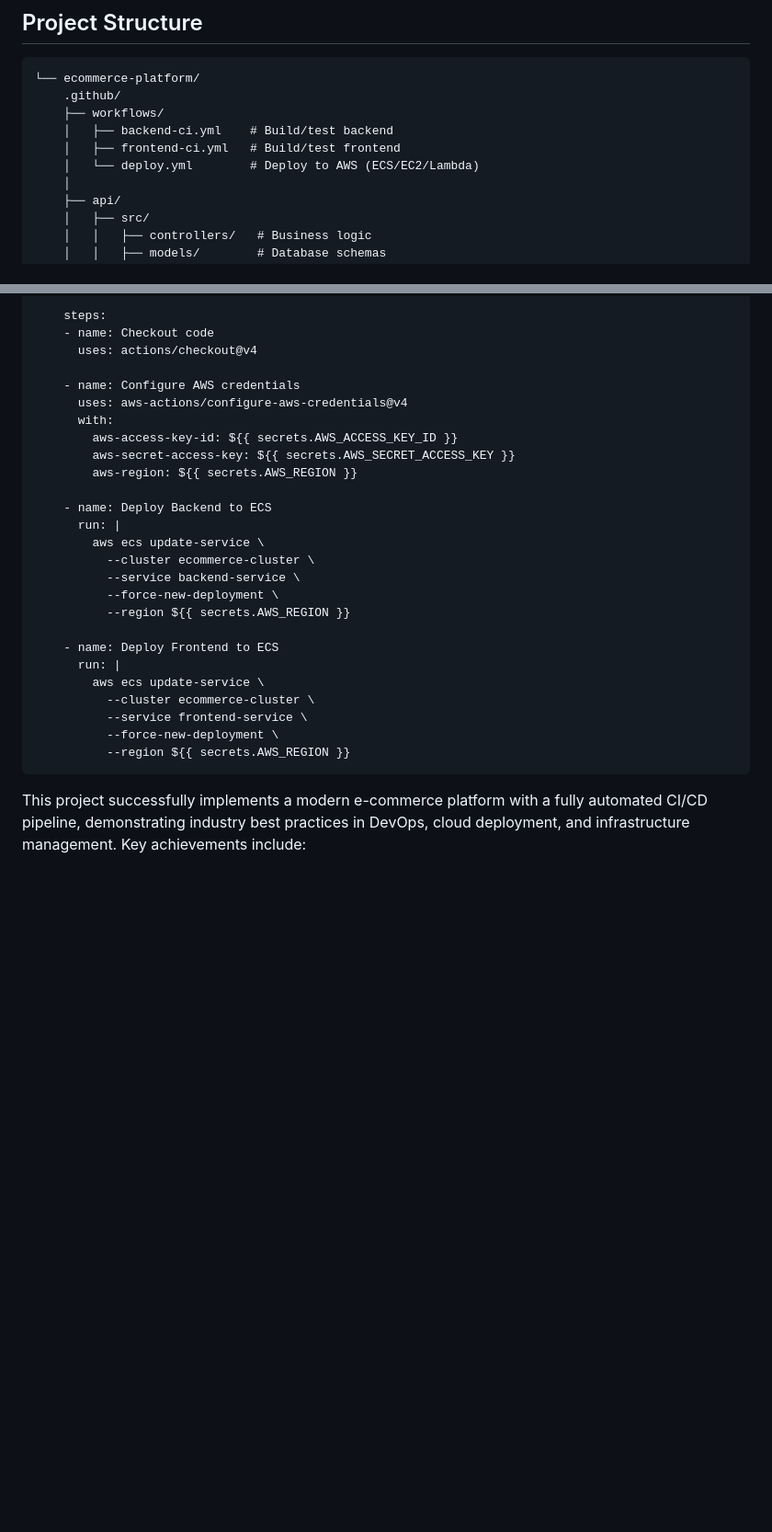
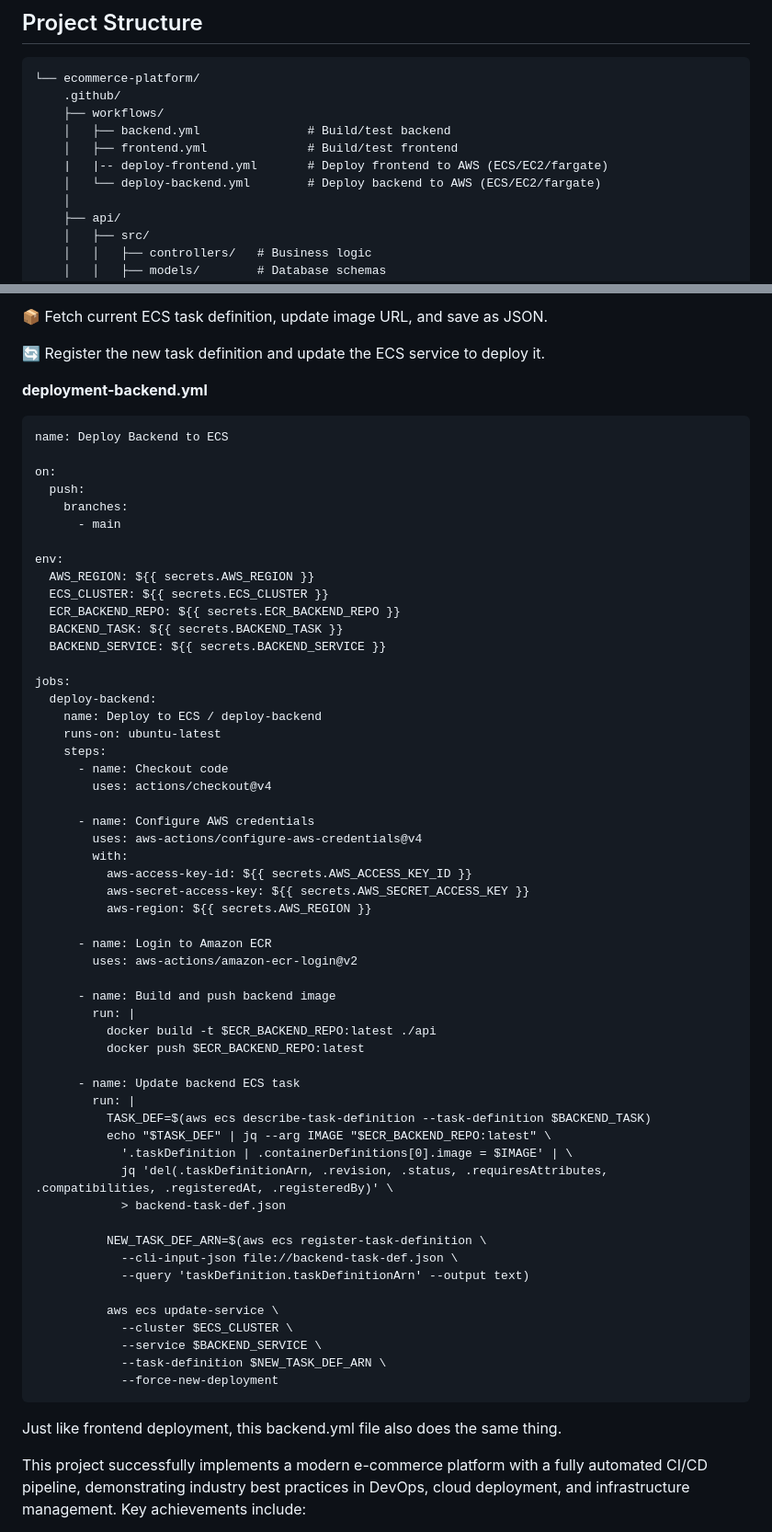
Before and after one commit to opeyemiogungbe/Ecommerce-platform, a Markdown page: README.md, 2 parts joined by grey strips. Shown: that part at 92% size. Drawn GitHub-style; blank space fills up the shorter version.

````diff
--- a/README.md
+++ b/README.md
@@ -55,9 +55,10 @@ The infrastructure leverages GitHub Actions for continuous integration/delivery,
 └── ecommerce-platform/
     .github/
     ├── workflows/
-    │   ├── backend-ci.yml    # Build/test backend
-    │   ├── frontend-ci.yml   # Build/test frontend
-    │   └── deploy.yml        # Deploy to AWS (ECS/EC2/Lambda)
+    │   ├── backend.yml               # Build/test backend
+    │   ├── frontend.yml              # Build/test frontend
+    |   |-- deploy-frontend.yml       # Deploy frontend to AWS (ECS/EC2/fargate)
+    │   └── deploy-backend.yml        # Deploy backend to AWS (ECS/EC2/fargate)
     │
     ├── api/
     │   ├── src/
@@ -289,30 +349,71 @@ jobs:
+📦 Fetch current ECS task definition, update image URL, and save as JSON.
+
+🔄 Register the new task definition and update the ECS service to deploy it.
+
+
+**deployment-backend.yml**
+
+```
+name: Deploy Backend to ECS
+
+on:
+  push:
+    branches:
+      - main
+
+env:
+  AWS_REGION: ${{ secrets.AWS_REGION }}
+  ECS_CLUSTER: ${{ secrets.ECS_CLUSTER }}
+  ECR_BACKEND_REPO: ${{ secrets.ECR_BACKEND_REPO }}
+  BACKEND_TASK: ${{ secrets.BACKEND_TASK }}
+  BACKEND_SERVICE: ${{ secrets.BACKEND_SERVICE }}
+
+jobs:
+  deploy-backend:
+    name: Deploy to ECS / deploy-backend
+    runs-on: ubuntu-latest
     steps:
-    - name: Checkout code
-      uses: actions/checkout@v4
+      - name: Checkout code
+        uses: actions/checkout@v4
 
-    - name: Configure AWS credentials
-      uses: aws-actions/configure-aws-credentials@v4
-      with:
-        aws-access-key-id: ${{ secrets.AWS_ACCESS_KEY_ID }}
-        aws-secret-access-key: ${{ secrets.AWS_SECRET_ACCESS_KEY }}
-        aws-region: ${{ secrets.AWS_REGION }}
+      - name: Configure AWS credentials
+        uses: aws-actions/configure-aws-credentials@v4
+        with:
+          aws-access-key-id: ${{ secrets.AWS_ACCESS_KEY_ID }}
+          aws-secret-access-key: ${{ secrets.AWS_SECRET_ACCESS_KEY }}
+          aws-region: ${{ secrets.AWS_REGION }}
 
-    - name: Deploy Backend to ECS
-      run: |
-        aws ecs update-service \
-          --cluster ecommerce-cluster \
-          --service backend-service \
-          --force-new-deployment \
-          --region ${{ secrets.AWS_REGION }}
+      - name: Login to Amazon ECR
+        uses: aws-actions/amazon-ecr-login@v2
 
-    - name: Deploy Frontend to ECS
-      run: |
-        aws ecs update-service \
-          --cluster ecommerce-cluster \
-          --service frontend-service \
-          --force-new-deployment \
-          --region ${{ secrets.AWS_REGION }}
+      - name: Build and push backend image
+        run: |
+          docker build -t $ECR_BACKEND_REPO:latest ./api
+          docker push $ECR_BACKEND_REPO:latest
+
+      - name: Update backend ECS task
+        run: |
+          TASK_DEF=$(aws ecs describe-task-definition --task-definition $BACKEND_TASK)
+          echo "$TASK_DEF" | jq --arg IMAGE "$ECR_BACKEND_REPO:latest" \
+            '.taskDefinition | .containerDefinitions[0].image = $IMAGE' | \
+            jq 'del(.taskDefinitionArn, .revision, .status, .requiresAttributes, .compatibilities, .registeredAt, .registeredBy)' \
+            > backend-task-def.json
+
+          NEW_TASK_DEF_ARN=$(aws ecs register-task-definition \
+            --cli-input-json file://backend-task-def.json \
+            --query 'taskDefinition.taskDefinitionArn' --output text)
+
+          aws ecs update-service \
+            --cluster $ECS_CLUSTER \
+            --service $BACKEND_SERVICE \
+            --task-definition $NEW_TASK_DEF_ARN \
+            --force-new-deployment
 ```
+
+
+
+Just like frontend deployment, this backend.yml file also does the same thing.
+
 
 This project successfully implements a modern e-commerce platform with a fully automated CI/CD pipeline, demonstrating industry best practices in DevOps, cloud deployment, and infrastructure management. Key achievements include:
 
````
Also changed, not shown: other parts of README.md (+67 -8 lines).
